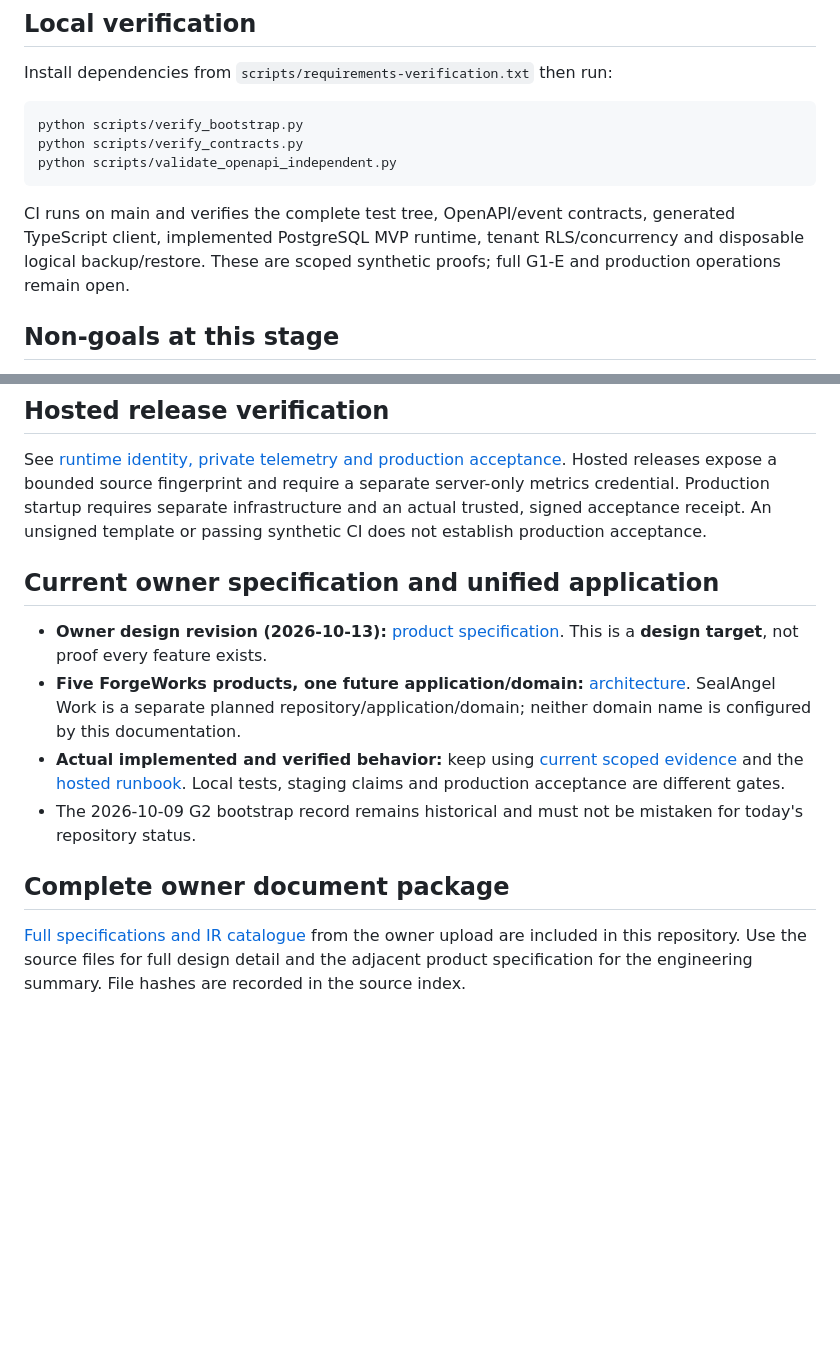
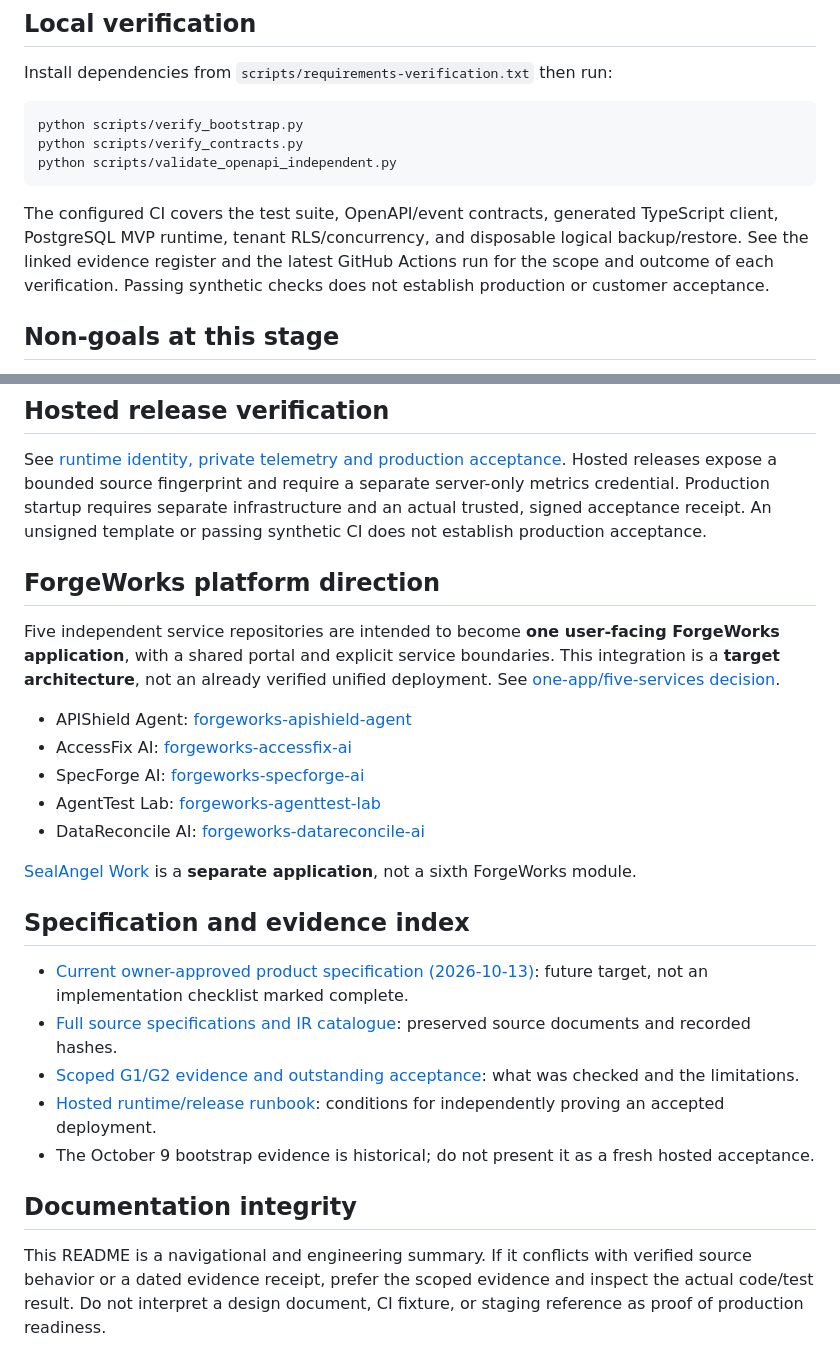
Before and after one commit to ivan-agentic-labs/forgeworks-agenttest-lab, a Markdown page: README.md, 2 parts joined by grey strips. Rendered like a GitHub page; blank space fills up the shorter version.

````diff
--- a/README.md
+++ b/README.md
@@ -38,7 +65,7 @@ python scripts/verify_contracts.py
 python scripts/validate_openapi_independent.py
 ```
 
-CI runs on main and verifies the complete test tree, OpenAPI/event contracts, generated TypeScript client, implemented PostgreSQL MVP runtime, tenant RLS/concurrency and disposable logical backup/restore. These are scoped synthetic proofs; full G1-E and production operations remain open.
+The configured CI covers the test suite, OpenAPI/event contracts, generated TypeScript client, PostgreSQL MVP runtime, tenant RLS/concurrency, and disposable logical backup/restore. See the linked evidence register and the latest GitHub Actions run for the scope and outcome of each verification. Passing synthetic checks does not establish production or customer acceptance.
 
 ## Non-goals at this stage
 No production deployment, customer data, code-execution agent, customer production access, financial mutation, license assertion or fake passing tests.
@@ -63,14 +90,26 @@ See [current G1/G2 evidence](docs/verification/CURRENT_GATE_EVIDENCE.md), [exact
 
 See [runtime identity, private telemetry and production acceptance](ops/runbooks/RUNTIME_RELEASE_VERIFICATION.md). Hosted releases expose a bounded source fingerprint and require a separate server-only metrics credential. Production startup requires separate infrastructure and an actual trusted, signed acceptance receipt. An unsigned template or passing synthetic CI does not establish production acceptance.
 
+## ForgeWorks platform direction
 
-## Current owner specification and unified application
+Five independent service repositories are intended to become **one user-facing ForgeWorks application**, with a shared portal and explicit service boundaries. This integration is a **target architecture**, not an already verified unified deployment. See [one-app/five-services decision](docs/platform/ONE_APP_FIVE_SERVICES.md).
 
-- **Owner design revision (2026-10-13):** [product specification](docs/specifications/PRODUCT_SPECIFICATION_2026-10-13.md). This is a **design target**, not proof every feature exists.
-- **Five ForgeWorks products, one future application/domain:** [architecture](docs/platform/ONE_APP_FIVE_SERVICES.md). SealAngel Work is a separate planned repository/application/domain; neither domain name is configured by this documentation.
-- **Actual implemented and verified behavior:** keep using [current scoped evidence](docs/verification/CURRENT_GATE_EVIDENCE.md) and the [hosted runbook](ops/runbooks/RUNTIME_RELEASE_VERIFICATION.md). Local tests, staging claims and production acceptance are different gates.
-- The 2026-10-09 G2 bootstrap record remains historical and must not be mistaken for today's repository status.
+- APIShield Agent: [forgeworks-apishield-agent](https://github.com/ivan-agentic-labs/forgeworks-apishield-agent)
+- AccessFix AI: [forgeworks-accessfix-ai](https://github.com/ivan-agentic-labs/forgeworks-accessfix-ai)
+- SpecForge AI: [forgeworks-specforge-ai](https://github.com/ivan-agentic-labs/forgeworks-specforge-ai)
+- AgentTest Lab: [forgeworks-agenttest-lab](https://github.com/ivan-agentic-labs/forgeworks-agenttest-lab)
+- DataReconcile AI: [forgeworks-datareconcile-ai](https://github.com/ivan-agentic-labs/forgeworks-datareconcile-ai)
 
-## Complete owner document package
+[SealAngel Work](https://github.com/ivan-agentic-labs/sealangel-work) is a **separate application**, not a sixth ForgeWorks module.
 
-[Full specifications and IR catalogue](docs/specifications/source/README.md) from the owner upload are included in this repository. Use the source files for full design detail and the adjacent product specification for the engineering summary. File hashes are recorded in the source index.
+## Specification and evidence index
+
+- [Current owner-approved product specification (2026-10-13)](docs/specifications/PRODUCT_SPECIFICATION_2026-10-13.md): future target, not an implementation checklist marked complete.
+- [Full source specifications and IR catalogue](docs/specifications/source/README.md): preserved source documents and recorded hashes.
+- [Scoped G1/G2 evidence and outstanding acceptance](docs/verification/CURRENT_GATE_EVIDENCE.md): what was checked and the limitations.
+- [Hosted runtime/release runbook](ops/runbooks/RUNTIME_RELEASE_VERIFICATION.md): conditions for independently proving an accepted deployment.
+- The October 9 bootstrap evidence is historical; do not present it as a fresh hosted acceptance.
+
+## Documentation integrity
+
+This README is a navigational and engineering summary. If it conflicts with verified source behavior or a dated evidence receipt, prefer the scoped evidence and inspect the actual code/test result. Do not interpret a design document, CI fixture, or staging reference as proof of production readiness.
````
Also changed, not shown: other parts of README.md (+30 -3 lines).
